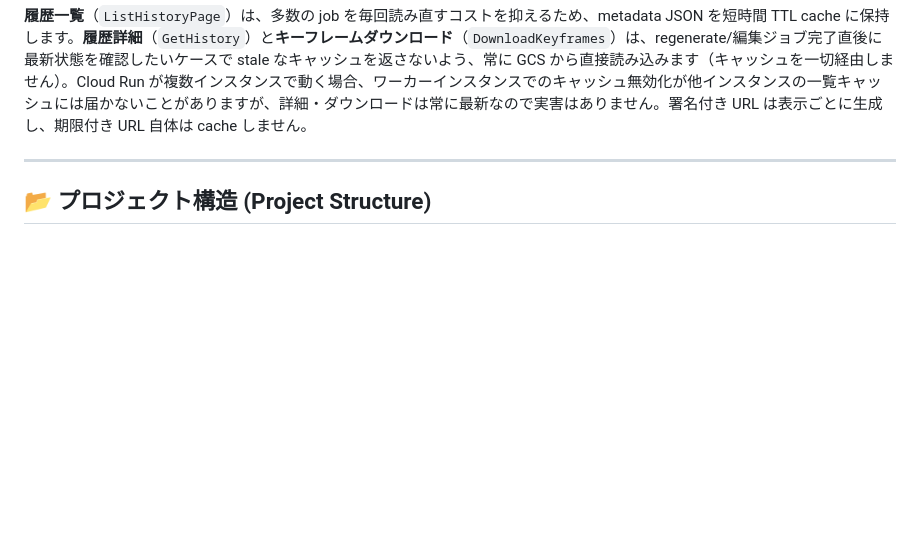
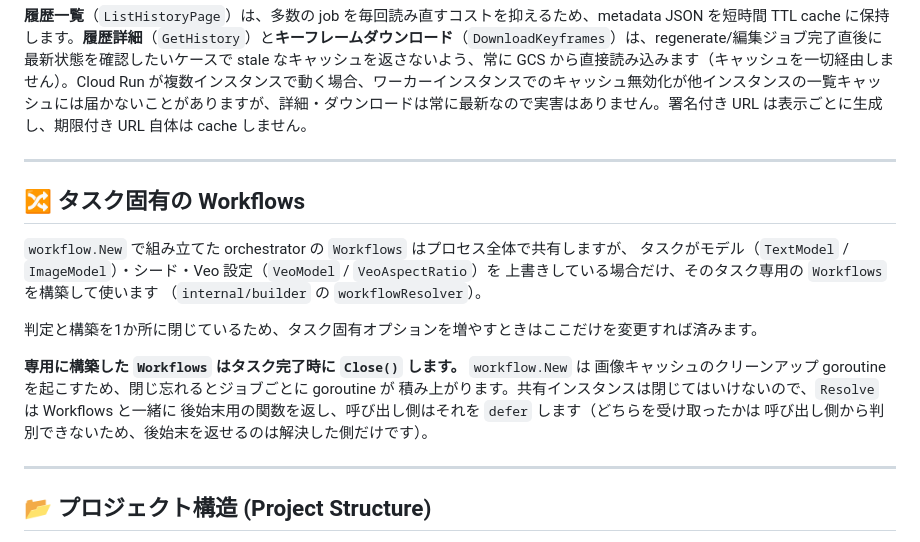
Before and after one commit to shouni/ap-mv, a Markdown page: README.md, the part around the change. Drawn GitHub-style; blank space fills up the shorter version.

Commit message:
Document task-scoped workflows
Explain when a task gets its own orchestrator.Workflows, and why the
resolver hands back a release func: the shared instance must not be closed,
a task-scoped one must, and the caller cannot tell them apart.

Co-Authored-By: Claude Opus 5 <noreply@anthropic.com>
Claude-Session: https://claude.ai/code/session_01C6H6y4WwV54pieCKC2Mtae

```diff
--- a/README.md
+++ b/README.md
@@ -184,6 +184,23 @@ Cloud Run 実行では `SERVICE_URL` / `WORKER_URL` に HTTPS が必須です。
 
 ---
 
+## 🔀 タスク固有の Workflows
+
+`workflow.New` で組み立てた orchestrator の `Workflows` はプロセス全体で共有しますが、
+タスクがモデル（`TextModel` / `ImageModel`）・シード・Veo 設定（`VeoModel` / `VeoAspectRatio`）を
+上書きしている場合だけ、そのタスク専用の `Workflows` を構築して使います
+（`internal/builder` の `workflowResolver`）。
+
+判定と構築を1か所に閉じているため、タスク固有オプションを増やすときはここだけを変更すれば済みます。
+
+**専用に構築した `Workflows` はタスク完了時に `Close()` します。** `workflow.New` は
+画像キャッシュのクリーンアップ goroutine を起こすため、閉じ忘れるとジョブごとに goroutine が
+積み上がります。共有インスタンスは閉じてはいけないので、`Resolve` は Workflows と一緒に
+後始末用の関数を返し、呼び出し側はそれを `defer` します（どちらを受け取ったかは
+呼び出し側から判別できないため、後始末を返せるのは解決した側だけです）。
+
+---
+
 ## 📂 プロジェクト構造 (Project Structure)
 
 データフローの時系列に沿って綺麗にパッキングされ、無駄な階層移動を極限まで削ぎ落とした洗練されたフォルダレイアウトです。
```
